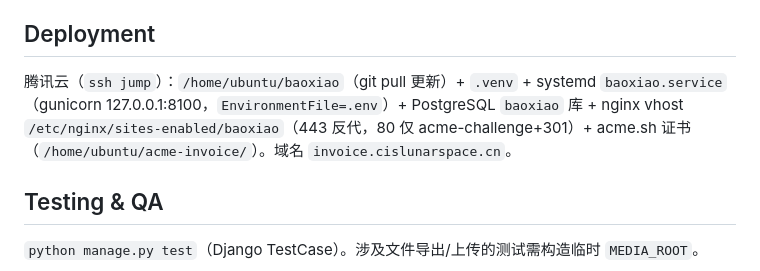
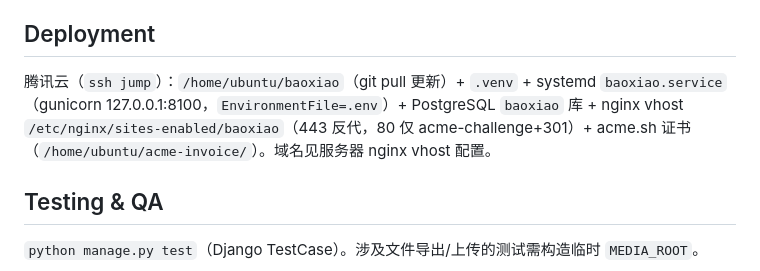
Before and after one commit to ouyangjiahong26/invoice-manager, a Markdown page: AGENTS.md, the part around the change. Rendered like a GitHub page.

Commit message:
docs(agents): AGENTS.md 部署节移除线上域名
域名不再写入公开仓库，需要时查服务器 nginx vhost 配置。

```diff
--- a/AGENTS.md
+++ b/AGENTS.md
@@ -49,7 +49,7 @@ uv run python manage.py test
 - 中文 verbose_name/choices，英文标识符。
 
 ## Deployment
-腾讯云（`ssh jump`）：`/home/ubuntu/baoxiao`（git pull 更新）+ `.venv` + systemd `baoxiao.service`（gunicorn 127.0.0.1:8100，`EnvironmentFile=.env`）+ PostgreSQL `baoxiao` 库 + nginx vhost `/etc/nginx/sites-enabled/baoxiao`（443 反代，80 仅 acme-challenge+301）+ acme.sh 证书（`/home/ubuntu/acme-invoice/`）。域名 `invoice.cislunarspace.cn`。
+腾讯云（`ssh jump`）：`/home/ubuntu/baoxiao`（git pull 更新）+ `.venv` + systemd `baoxiao.service`（gunicorn 127.0.0.1:8100，`EnvironmentFile=.env`）+ PostgreSQL `baoxiao` 库 + nginx vhost `/etc/nginx/sites-enabled/baoxiao`（443 反代，80 仅 acme-challenge+301）+ acme.sh 证书（`/home/ubuntu/acme-invoice/`）。域名见服务器 nginx vhost 配置。
 
 ## Testing & QA
 `python manage.py test`（Django TestCase）。涉及文件导出/上传的测试需构造临时 `MEDIA_ROOT`。
```
